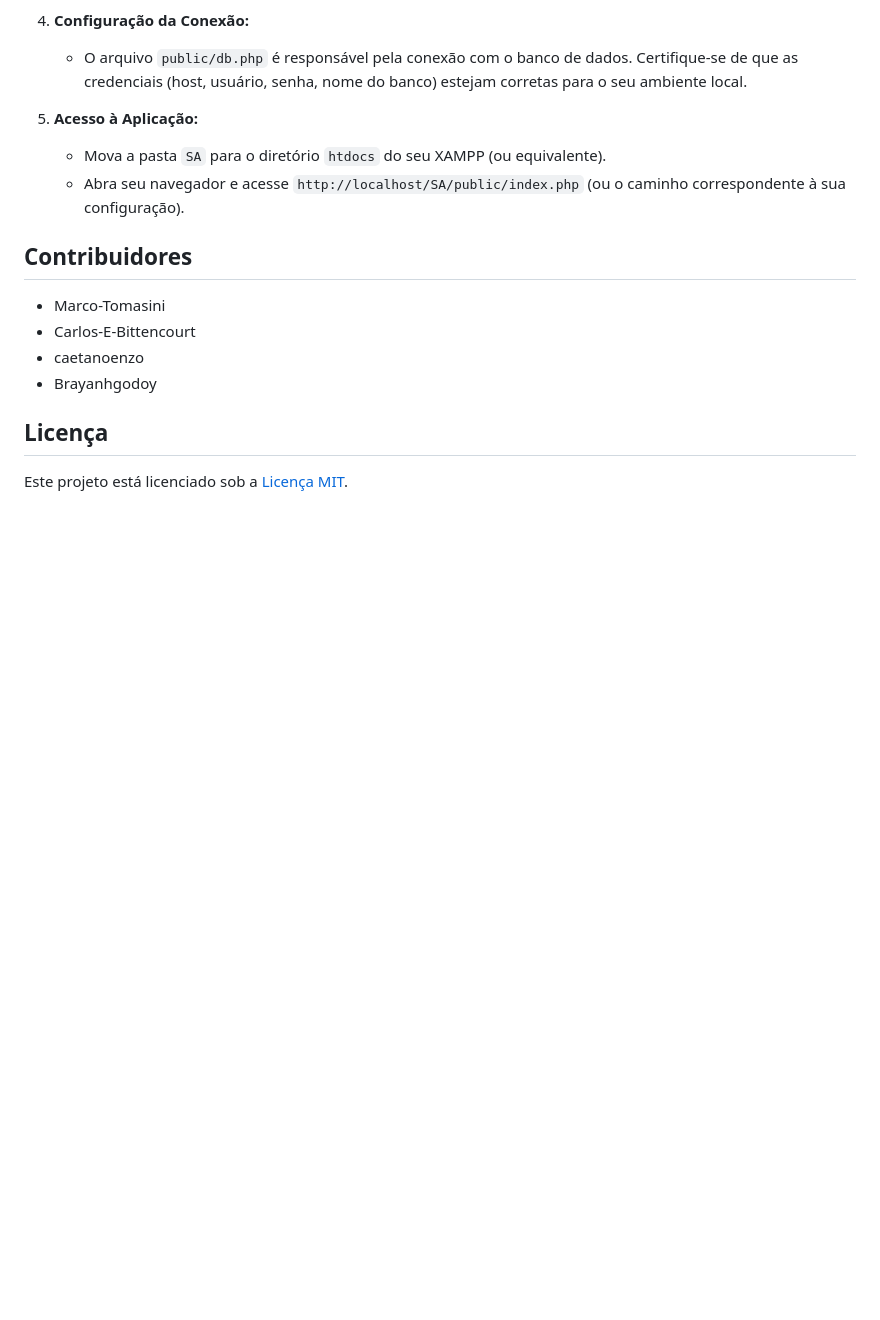
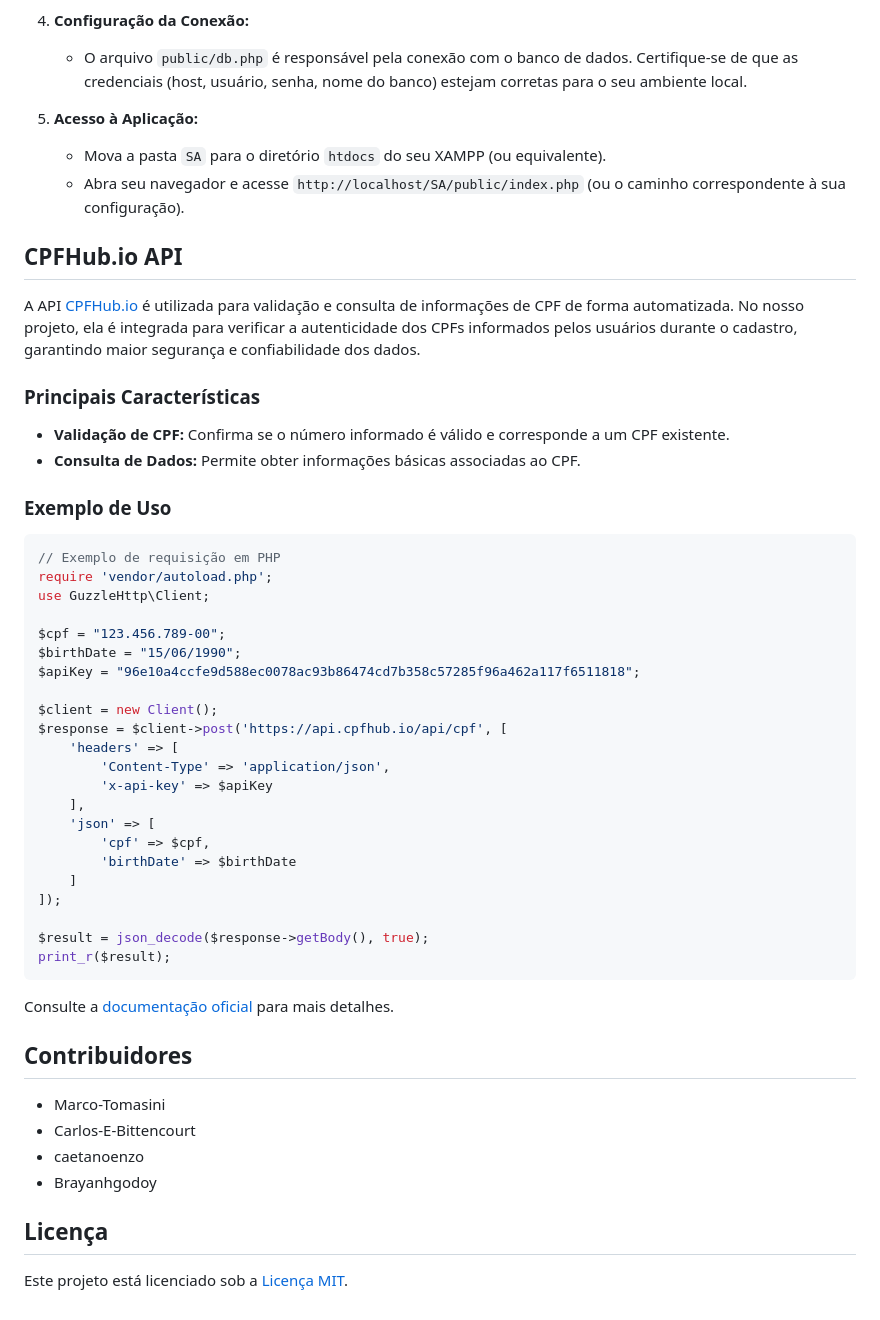
Before and after one commit to Marco-Tomasini/SA, a Markdown page: README.md, the part around the change. GitHub-like rendering; blank space fills up the shorter version.

Commit message:
UPDATE - explicando a API utilizada no READ.me

````diff
--- a/README.md
+++ b/README.md
@@ -81,6 +81,44 @@ Para configurar e executar o projeto localmente, siga os passos abaixo:
     *   Mova a pasta `SA` para o diretório `htdocs` do seu XAMPP (ou equivalente).
     *   Abra seu navegador e acesse `http://localhost/SA/public/index.php` (ou o caminho correspondente à sua configuração).
 
+## CPFHub.io API
+A API [CPFHub.io](https://cpfhub.io/) é utilizada para validação e consulta de informações de CPF de forma automatizada. No nosso projeto, ela é integrada para verificar a autenticidade dos CPFs informados pelos usuários durante o cadastro, garantindo maior segurança e confiabilidade dos dados.
+
+### Principais Características
+
+- **Validação de CPF:** Confirma se o número informado é válido e corresponde a um CPF existente.
+- **Consulta de Dados:** Permite obter informações básicas associadas ao CPF.
+
+### Exemplo de Uso
+
+```php
+// Exemplo de requisição em PHP
+require 'vendor/autoload.php';
+use GuzzleHttp\Client;
+
+$cpf = "123.456.789-00";
+$birthDate = "15/06/1990";
+$apiKey = "96e10a4ccfe9d588ec0078ac93b86474cd7b358c57285f96a462a117f6511818";
+
+$client = new Client();
+$response = $client->post('https://api.cpfhub.io/api/cpf', [
+    'headers' => [
+        'Content-Type' => 'application/json',
+        'x-api-key' => $apiKey
+    ],
+    'json' => [
+        'cpf' => $cpf,
+        'birthDate' => $birthDate
+    ]
+]);
+
+$result = json_decode($response->getBody(), true);
+print_r($result);
+```
+
+Consulte a [documentação oficial](https://cpfhub.io/docs) para mais detalhes.
+
+
 ## Contribuidores
 
 *   Marco-Tomasini
````
